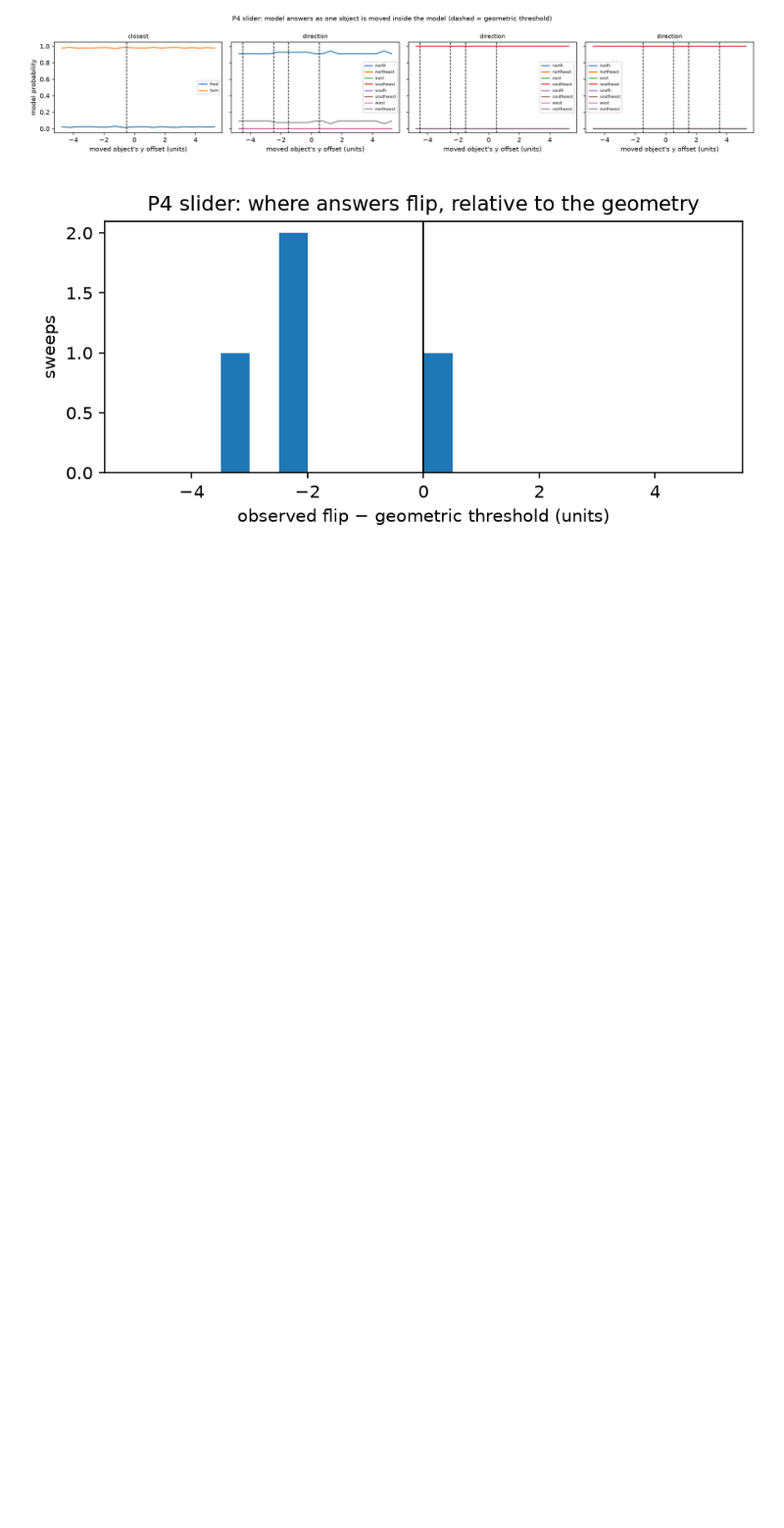
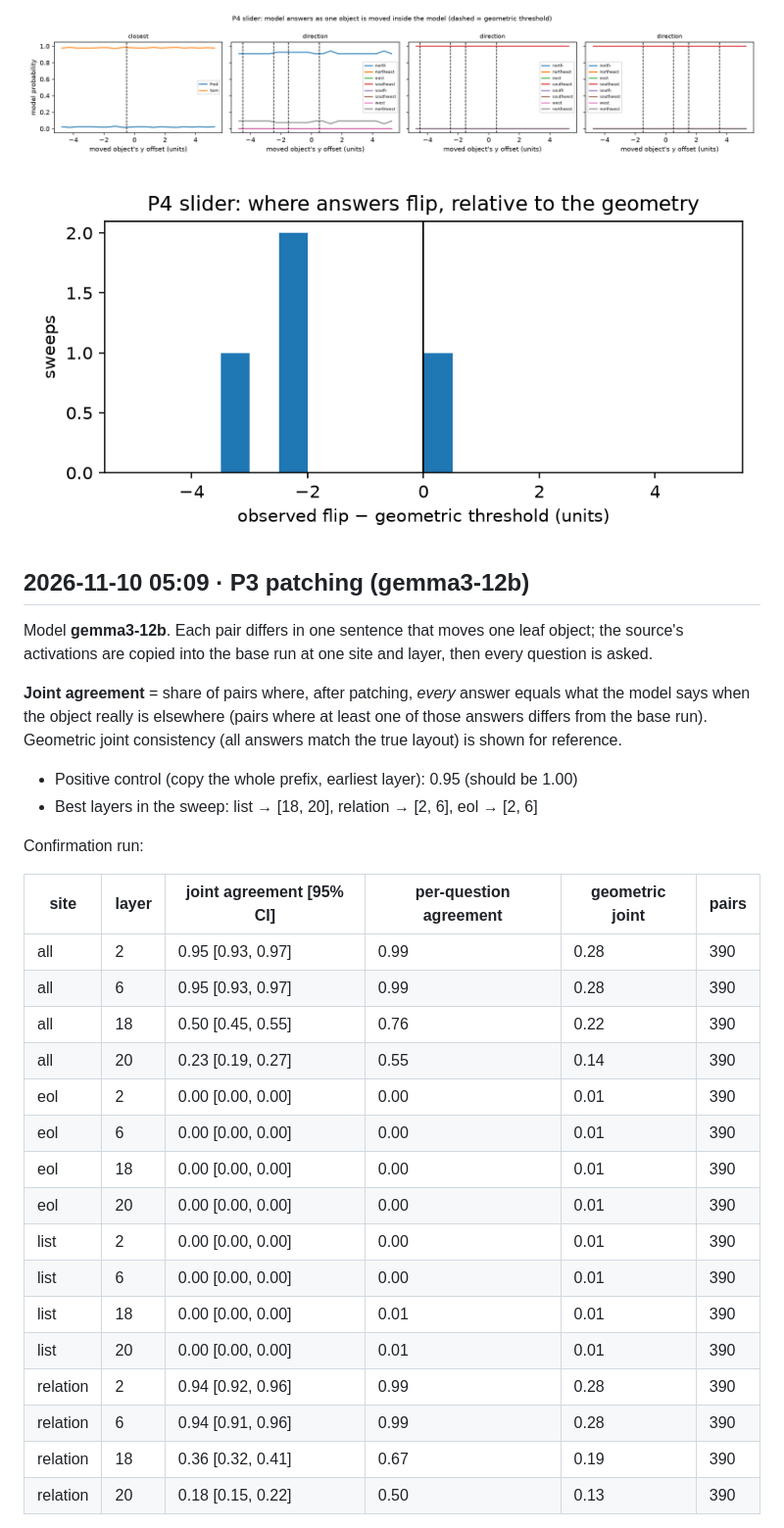
Before and after one commit to ccgomezn/geometry-llm, a Markdown page: results/RESULTS.md, the part around one of its changes. Shown at 98% size. Rendered like a GitHub page; pictures changed too: results/figures/fig4_slider.png (added); blank space fills up the shorter version.

Commit message:
results: P3 confirmation (list/eol 0.00, relation sentence 0.94); E1 summary (mixed)
Co-Authored-By: Claude Opus 5.5 <noreply@anthropic.com>

```diff
--- a/results/RESULTS.md
+++ b/results/RESULTS.md
@@ -462,3 +462,33 @@ Model **gemma3-12b**, layer 21, using probe directions; 50 scenes, x and y sweep
 ![p4_slider_demo](figures/p4_slider_demo.png)
 
 ![p4_slider_offsets](figures/p4_slider_offsets.png)
+
+## 2026-11-10 05:09 · P3 patching (gemma3-12b)
+Model **gemma3-12b**. Each pair differs in one sentence that moves one leaf object; the source's activations are copied into the base run at one site and layer, then every question is asked.
+
+**Joint agreement** = share of pairs where, after patching, *every* answer equals what the model says when the object really is elsewhere (pairs where at least one of those answers differs from the base run). Geometric joint consistency (all answers match the true layout) is shown for reference.
+
+- Positive control (copy the whole prefix, earliest layer): 0.95 (should be 1.00)
+- Best layers in the sweep: list → [18, 20], relation → [2, 6], eol → [2, 6]
+
+Confirmation run:
+
+| site | layer | joint agreement [95% CI] | per-question agreement | geometric joint | pairs |
+|---|---|---|---|---|---|
+| all | 2 | 0.95 [0.93, 0.97] | 0.99 | 0.28 | 390 |
+| all | 6 | 0.95 [0.93, 0.97] | 0.99 | 0.28 | 390 |
+| all | 18 | 0.50 [0.45, 0.55] | 0.76 | 0.22 | 390 |
+| all | 20 | 0.23 [0.19, 0.27] | 0.55 | 0.14 | 390 |
+| eol | 2 | 0.00 [0.00, 0.00] | 0.00 | 0.01 | 390 |
+| eol | 6 | 0.00 [0.00, 0.00] | 0.00 | 0.01 | 390 |
+| eol | 18 | 0.00 [0.00, 0.00] | 0.00 | 0.01 | 390 |
+| eol | 20 | 0.00 [0.00, 0.00] | 0.00 | 0.01 | 390 |
+| list | 2 | 0.00 [0.00, 0.00] | 0.00 | 0.01 | 390 |
+| list | 6 | 0.00 [0.00, 0.00] | 0.00 | 0.01 | 390 |
+| list | 18 | 0.00 [0.00, 0.00] | 0.01 | 0.01 | 390 |
+| list | 20 | 0.00 [0.00, 0.00] | 0.01 | 0.01 | 390 |
+| relation | 2 | 0.94 [0.92, 0.96] | 0.99 | 0.28 | 390 |
+| relation | 6 | 0.94 [0.91, 0.96] | 0.99 | 0.28 | 390 |
+| relation | 18 | 0.36 [0.32, 0.41] | 0.67 | 0.19 | 390 |
+| relation | 20 | 0.18 [0.15, 0.22] | 0.50 | 0.13 | 390 |
+
```
Also changed, not shown: other parts of results/RESULTS.md (+54 -0 lines), paper/draft.md (+1 -1 lines), results/figures/fig1_behavior.png (added), results/figures/fig2_probes.png (added), results/figures/fig3_consistency.png (added), results/figures/p3_flip_by_qtype.png (added), results/figures/p3_sweep.png (added), 5 other files.
